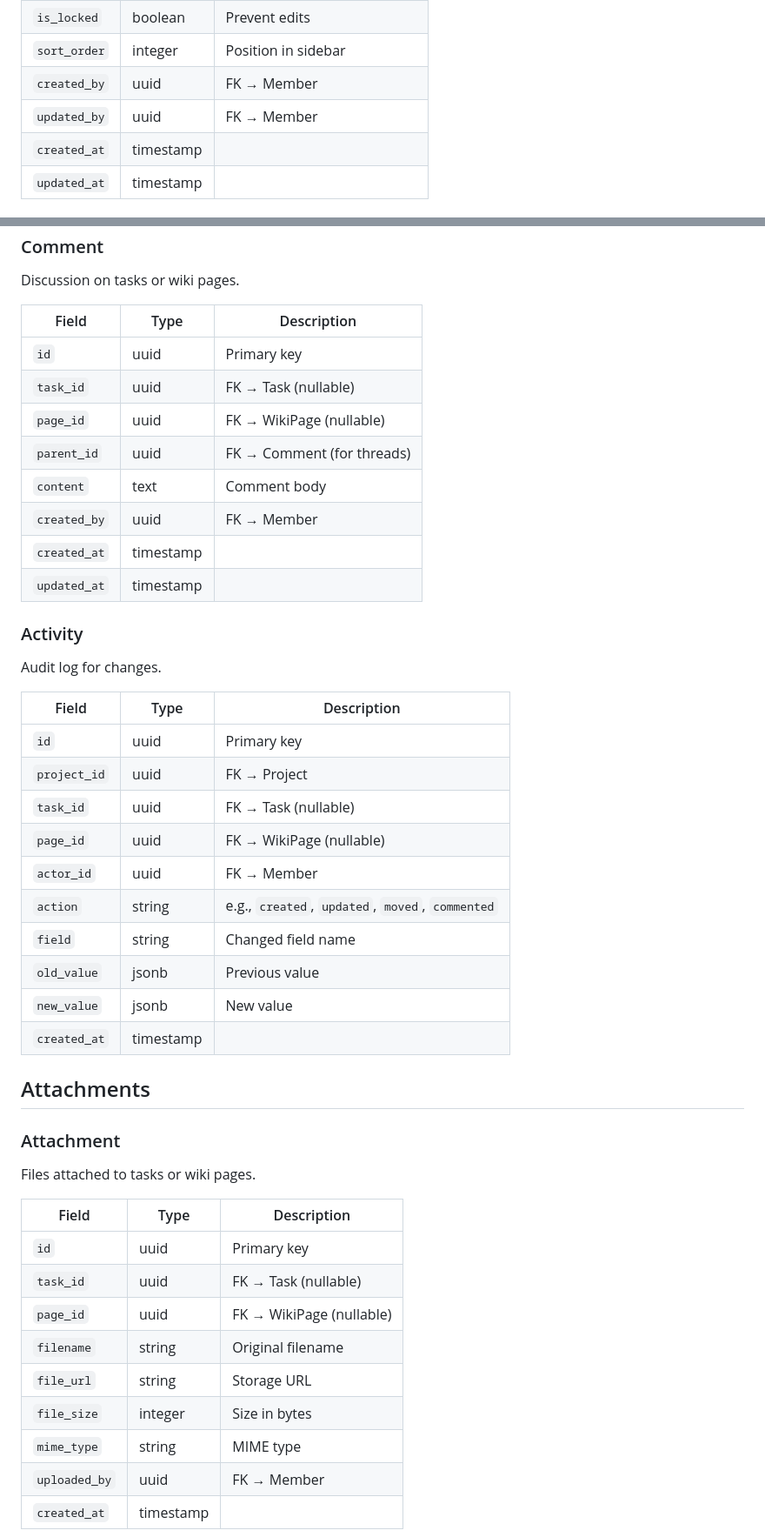
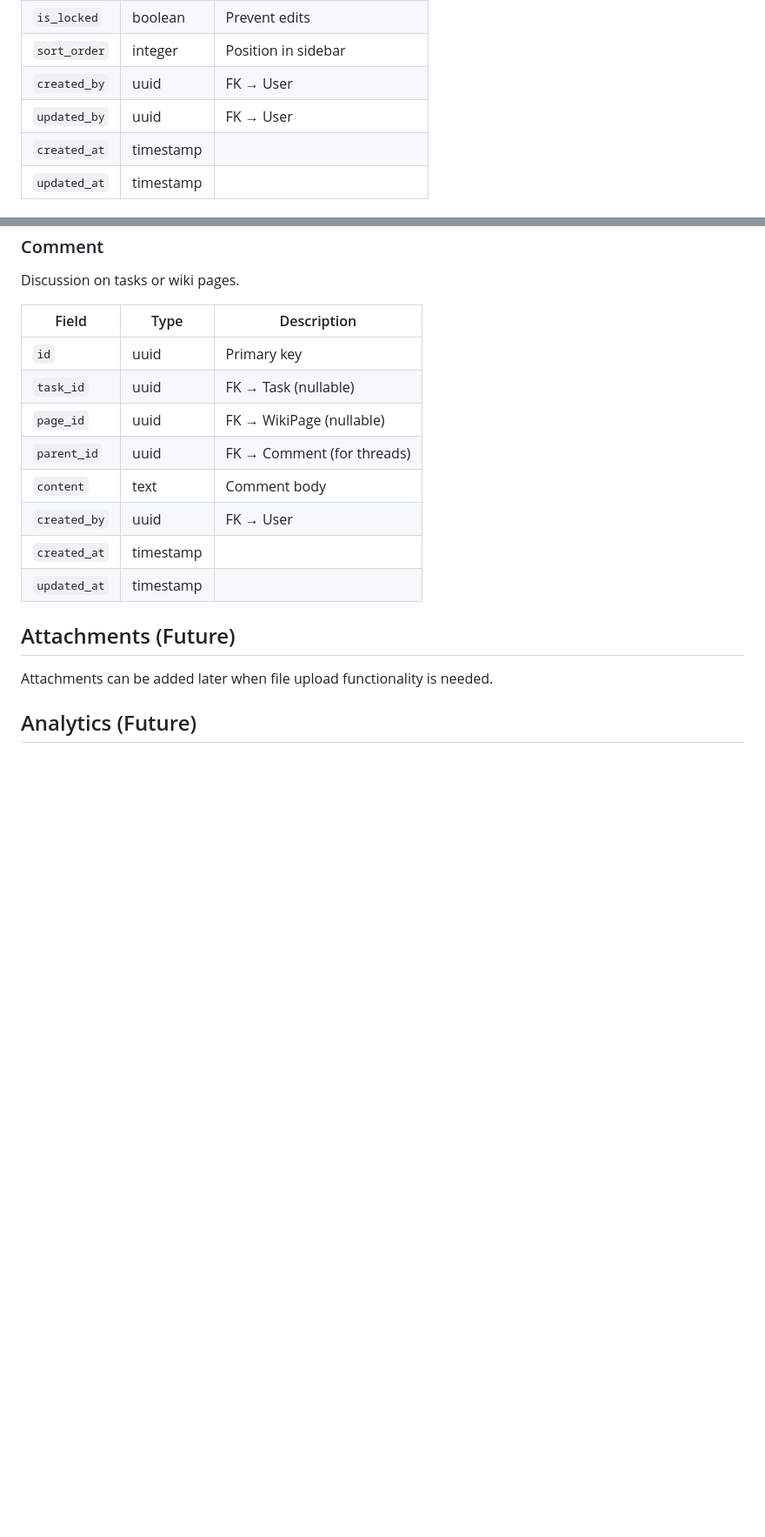
Before and after one commit to davras5/task-canvas, a Markdown page: DATA-MODEL.md, 2 parts joined by grey strips. Shown at 87% size. Rendered like a GitHub page; blank space fills up the shorter version.

```diff
--- a/DATA-MODEL.md
+++ b/DATA-MODEL.md
@@ -269,8 +207,8 @@ Documentation pages linked to a project.
 | `icon` | string | Emoji or icon |
 | `is_locked` | boolean | Prevent edits |
 | `sort_order` | integer | Position in sidebar |
-| `created_by` | uuid | FK → Member |
-| `updated_by` | uuid | FK → Member |
+| `created_by` | uuid | FK → User |
+| `updated_by` | uuid | FK → User |
 | `created_at` | timestamp | |
 | `updated_at` | timestamp | |
 
@@ -332,42 +270,13 @@ Discussion on tasks or wiki pages.
 | `page_id` | uuid | FK → WikiPage (nullable) |
 | `parent_id` | uuid | FK → Comment (for threads) |
 | `content` | text | Comment body |
-| `created_by` | uuid | FK → Member |
+| `created_by` | uuid | FK → User |
 | `created_at` | timestamp | |
 | `updated_at` | timestamp | |
 
-### Activity
+## Attachments (Future)
 
-Audit log for changes.
+Attachments can be added later when file upload functionality is needed.
 
-| Field | Type | Description |
-|-------|------|-------------|
-| `id` | uuid | Primary key |
-| `project_id` | uuid | FK → Project |
-| `task_id` | uuid | FK → Task (nullable) |
-| `page_id` | uuid | FK → WikiPage (nullable) |
-| `actor_id` | uuid | FK → Member |
-| `action` | string | e.g., `created`, `updated`, `moved`, `commented` |
-| `field` | string | Changed field name |
-| `old_value` | jsonb | Previous value |
-| `new_value` | jsonb | New value |
-| `created_at` | timestamp | |
+## Analytics (Future)
 
-## Attachments
-
-### Attachment
-
-Files attached to tasks or wiki pages.
-
-| Field | Type | Description |
-|-------|------|-------------|
-| `id` | uuid | Primary key |
-| `task_id` | uuid | FK → Task (nullable) |
-| `page_id` | uuid | FK → WikiPage (nullable) |
-| `filename` | string | Original filename |
-| `file_url` | string | Storage URL |
-| `file_size` | integer | Size in bytes |
-| `mime_type` | string | MIME type |
-| `uploaded_by` | uuid | FK → Member |
-| `created_at` | timestamp | |
-
```
Also changed, not shown: other parts of DATA-MODEL.md (+43 -120 lines).
